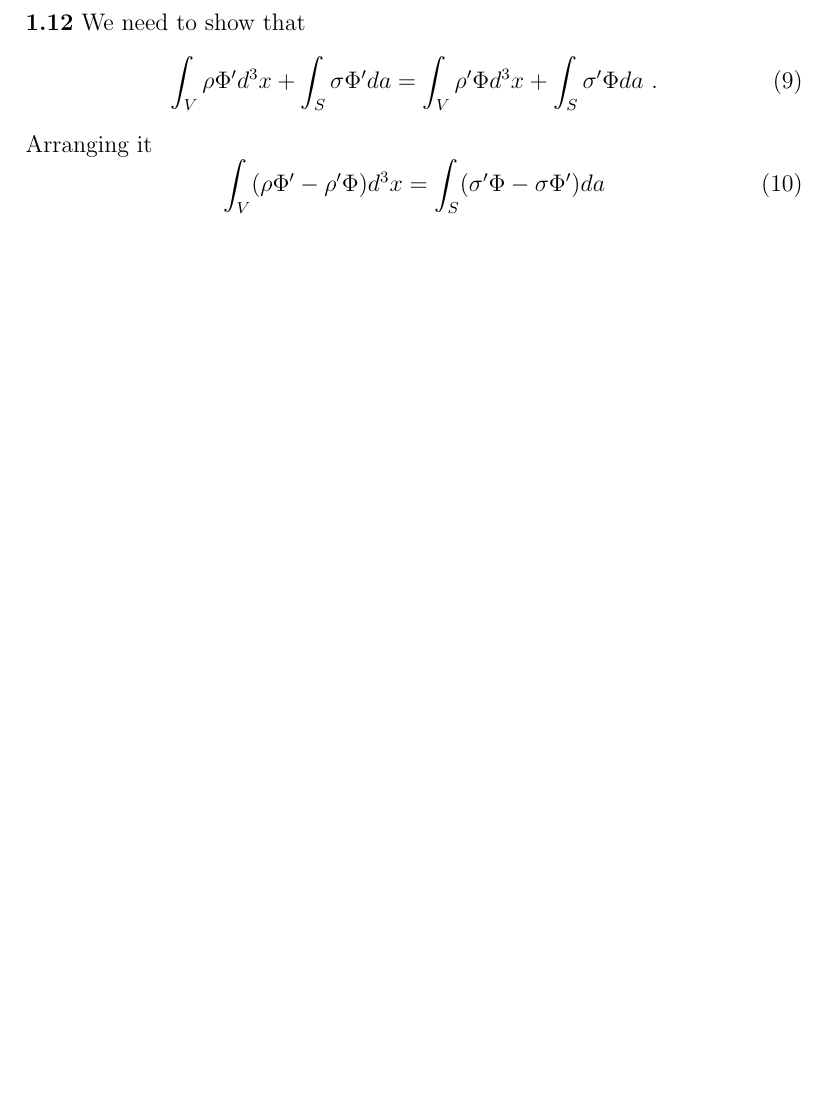
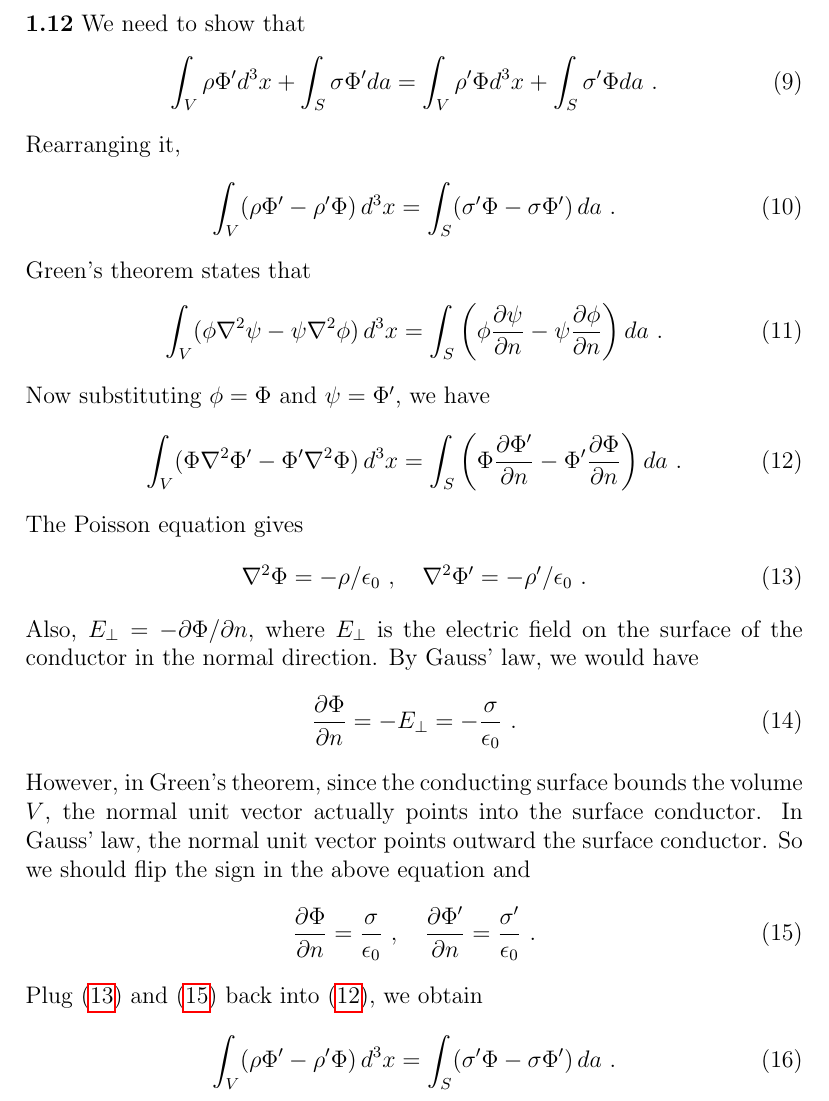
Before and after one commit to Derrick-Zhang/classical-electromagnetism, a LaTeX problem sheet (homework/hw1.tex): part of page 4 of 4, cut so that both start at the same text, the shorter picture padded with empty space. Compiled offline with pdfLaTeX.

Commit message:
finish homework1

```diff
--- a/homework/hw1.tex
+++ b/homework/hw1.tex
@@ -1,6 +1,7 @@
 \documentclass[12pt]{article}
 
 \usepackage{amsmath,amssymb}
+\usepackage{hyperref}
 
 \newcommand{\Z}{\mathbb{Z}}
 
@@ -97,9 +98,33 @@ Thus, for charge-free space the value of the electrostatic potential at any poin
 \begin{equation}
     \int_V \rho \Phi' d^3x + \int_S \sigma \Phi' da = \int_V \rho' \Phi d^3x + \int_S \sigma' \Phi da~.
 \end{equation}
-Arranging it
+Rearranging it,
 \begin{equation}
-    \int_V(\rho \Phi' - \rho' \Phi) d^3x = \int_S(\sigma' \Phi - \sigma \Phi') da
+    \int_V(\rho \Phi' - \rho' \Phi) \, d^3x = \int_S(\sigma' \Phi - \sigma \Phi') \, da~.
+\end{equation}
+Green's theorem states that
+\begin{equation}
+    \int_V ( \phi \nabla^2 \psi - \psi \nabla^2 \phi )\, d^3x = \int_S \left(\phi \frac{\partial \psi}{\partial n} - \psi \frac{\partial \phi}{\partial n} \right) da~.
+\end{equation}
+Now substituting $\phi = \Phi$ and $\psi = \Phi'$, we have
+\begin{equation}\label{equation1}
+    \int_V (\Phi \nabla^2 \Phi' - \Phi' \nabla^2 \Phi)\, d^3x = \int_S \left( \Phi \frac{\partial \Phi'}{\partial n} - \Phi' \frac{\partial \Phi}{\partial n} \right) da~.
+\end{equation}
+The Poisson equation gives
+\begin{equation}\label{condition1}
+    \nabla^2 \Phi = - \rho / \epsilon_0~, \quad \nabla^2 \Phi' = - \rho' / \epsilon_0~.
+\end{equation}
+Also, $E_\perp = - \partial \Phi/ \partial n$, where $E_\perp$ is the electric field on the surface of the conductor in the normal direction. By Gauss' law, we would have
+\begin{equation}
+    \frac{\partial \Phi}{\partial n} = - E_\perp = - \frac{\sigma}{\epsilon_0}~.
+\end{equation}
+However, in Green's theorem, since the conducting surface bounds the volume $V$, the normal unit vector actually points into the surface conductor. In Gauss' law, the normal unit vector points outward the surface conductor. So we should flip the sign in the above equation and
+\begin{equation}\label{condition2}
+    \frac{\partial \Phi}{\partial n} = \frac{\sigma}{\epsilon_0}~,\quad \frac{\partial \Phi'}{\partial n} = \frac{\sigma'}{\epsilon_0}~.
+\end{equation}
+Plug \eqref{condition1} and \eqref{condition2} back into \eqref{equation1}, we obtain
+\begin{equation}
+    \int_V (\rho \Phi' - \rho' \Phi)\, d^3 x = \int_S ( \sigma' \Phi - \sigma \Phi' )\, da~.
 \end{equation}
 
 \end{document}
```
Also changed, not shown: homework/hw1.pdf.
